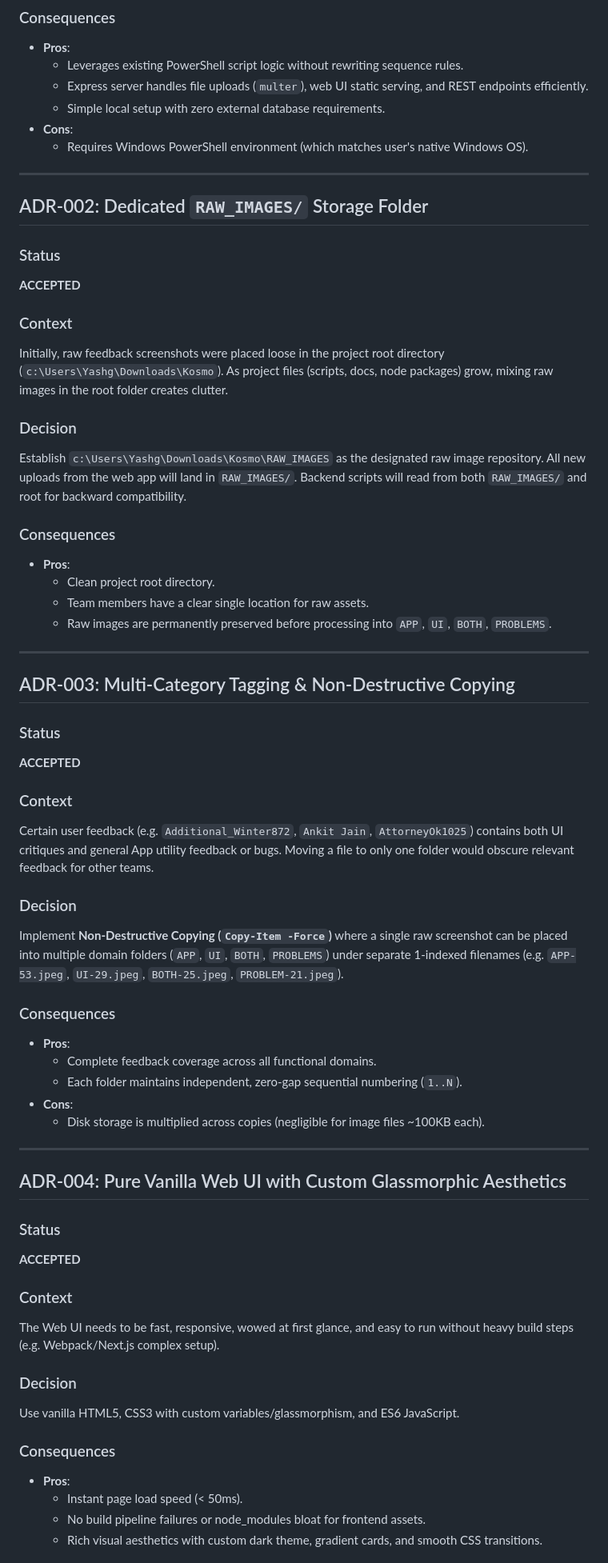
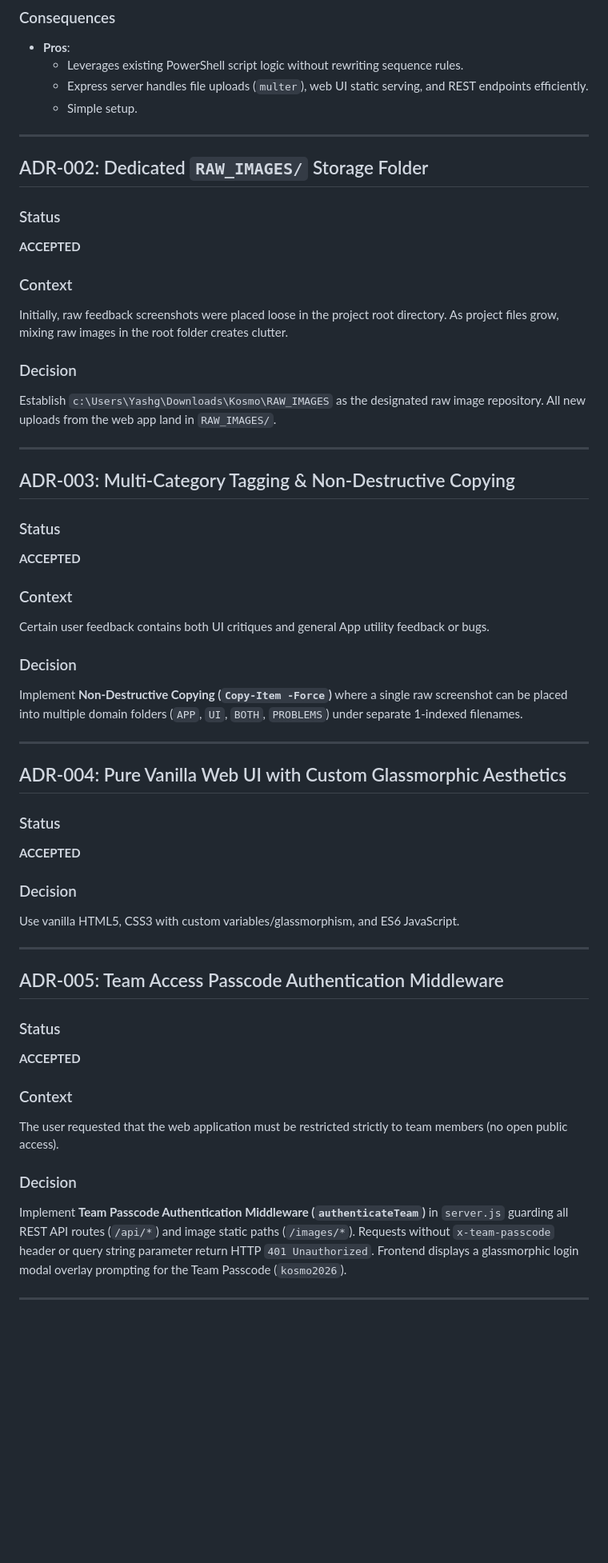
Before and after one commit to Yash-Gaikwad14/Kosmo-Feedback-Hub, a Markdown page: docs/DECISIONS.md, the part around one of its changes. Shown at 80% size. Rendered like a GitHub page; blank space fills up the shorter version.

Commit message:
Docs: Update Architecture Decision Records (ADRs 001-009) and Project Status to v2.0.0

```diff
--- a/docs/DECISIONS.md
+++ b/docs/DECISIONS.md
@@ -21,9 +22,7 @@ We choose a **Hybrid Architecture** where a lightweight Node.js Express server a
 - **Pros**:
   - Leverages existing PowerShell script logic without rewriting sequence rules.
   - Express server handles file uploads (`multer`), web UI static serving, and REST endpoints efficiently.
-  - Simple local setup with zero external database requirements.
-- **Cons**:
-  - Requires Windows PowerShell environment (which matches user's native Windows OS).
+  - Simple setup.
 
 ---
 
@@ -33,16 +32,10 @@ We choose a **Hybrid Architecture** where a lightweight Node.js Express server a
 **ACCEPTED**
 
 ### Context
-Initially, raw feedback screenshots were placed loose in the project root directory (`c:\Users\Yashg\Downloads\Kosmo`). As project files (scripts, docs, node packages) grow, mixing raw images in the root folder creates clutter.
+Initially, raw feedback screenshots were placed loose in the project root directory. As project files grow, mixing raw images in the root folder creates clutter.
 
 ### Decision
-Establish `c:\Users\Yashg\Downloads\Kosmo\RAW_IMAGES` as the designated raw image repository. All new uploads from the web app will land in `RAW_IMAGES/`. Backend scripts will read from both `RAW_IMAGES/` and root for backward compatibility.
-
-### Consequences
-- **Pros**:
-  - Clean project root directory.
-  - Team members have a clear single location for raw assets.
-  - Raw images are permanently preserved before processing into `APP`, `UI`, `BOTH`, `PROBLEMS`.
+Establish `c:\Users\Yashg\Downloads\Kosmo\RAW_IMAGES` as the designated raw image repository. All new uploads from the web app land in `RAW_IMAGES/`.
 
 ---
 
@@ -52,17 +45,10 @@ Establish `c:\Users\Yashg\Downloads\Kosmo\RAW_IMAGES` as the designated raw imag
 **ACCEPTED**
 
 ### Context
-Certain user feedback (e.g. `Additional_Winter872`, `Ankit Jain`, `AttorneyOk1025`) contains both UI critiques and general App utility feedback or bugs. Moving a file to only one folder would obscure relevant feedback for other teams.
+Certain user feedback contains both UI critiques and general App utility feedback or bugs.
 
 ### Decision
-Implement **Non-Destructive Copying (`Copy-Item -Force`)** where a single raw screenshot can be placed into multiple domain folders (`APP`, `UI`, `BOTH`, `PROBLEMS`) under separate 1-indexed filenames (e.g. `APP-53.jpeg`, `UI-29.jpeg`, `BOTH-25.jpeg`, `PROBLEM-21.jpeg`).
-
-### Consequences
-- **Pros**:
-  - Complete feedback coverage across all functional domains.
-  - Each folder maintains independent, zero-gap sequential numbering (`1..N`).
-- **Cons**:
-  - Disk storage is multiplied across copies (negligible for image files ~100KB each).
+Implement **Non-Destructive Copying (`Copy-Item -Force`)** where a single raw screenshot can be placed into multiple domain folders (`APP`, `UI`, `BOTH`, `PROBLEMS`) under separate 1-indexed filenames.
 
 ---
 
@@ -71,14 +57,21 @@ Implement **Non-Destructive Copying (`Copy-Item -Force`)** where a single raw sc
 ### Status
 **ACCEPTED**
 
-### Context
-The Web UI needs to be fast, responsive, wowed at first glance, and easy to run without heavy build steps (e.g. Webpack/Next.js complex setup).
-
 ### Decision
 Use vanilla HTML5, CSS3 with custom variables/glassmorphism, and ES6 JavaScript.
 
-### Consequences
-- **Pros**:
-  - Instant page load speed (< 50ms).
-  - No build pipeline failures or node_modules bloat for frontend assets.
-  - Rich visual aesthetics with custom dark theme, gradient cards, and smooth CSS transitions.
+---
+
+## ADR-005: Team Access Passcode Authentication Middleware
+
+### Status
+**ACCEPTED**
+
+### Context
+The user requested that the web application must be restricted strictly to team members (no open public access).
+
+### Decision
+Implement **Team Passcode Authentication Middleware (`authenticateTeam`)** in `server.js` guarding all REST API routes (`/api/*`) and image static paths (`/images/*`). Requests without `x-team-passcode` header or query string parameter return HTTP `401 Unauthorized`. Frontend displays a glassmorphic login modal overlay prompting for the Team Passcode (`kosmo2026`).
+
+---
+
```
Also changed, not shown: other parts of docs/DECISIONS.md (+54 -1 lines), docs/PROJECT_STATUS.md (+57 -49 lines).
